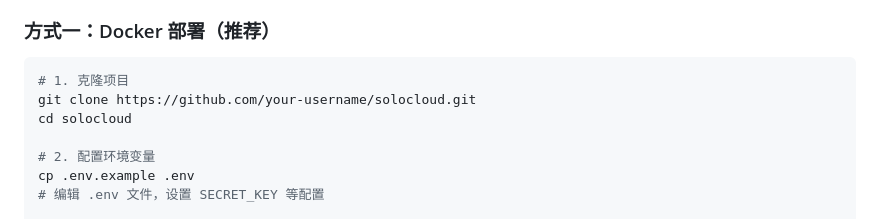
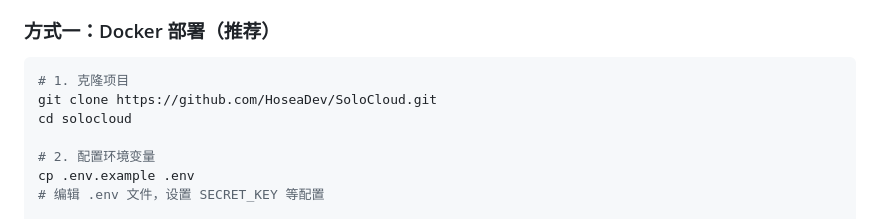
Before and after one commit to HoseaDev/SoloCloud, a Markdown page: README.md, the part around the change. GitHub-like rendering.

Commit message:
docs: update README with project overview and setup instructions

````diff
--- a/README.md
+++ b/README.md
@@ -62,7 +62,7 @@
 
 ```bash
 # 1. 克隆项目
-git clone https://github.com/your-username/solocloud.git
+git clone https://github.com/HoseaDev/SoloCloud.git
 cd solocloud
 
 # 2. 配置环境变量
````
